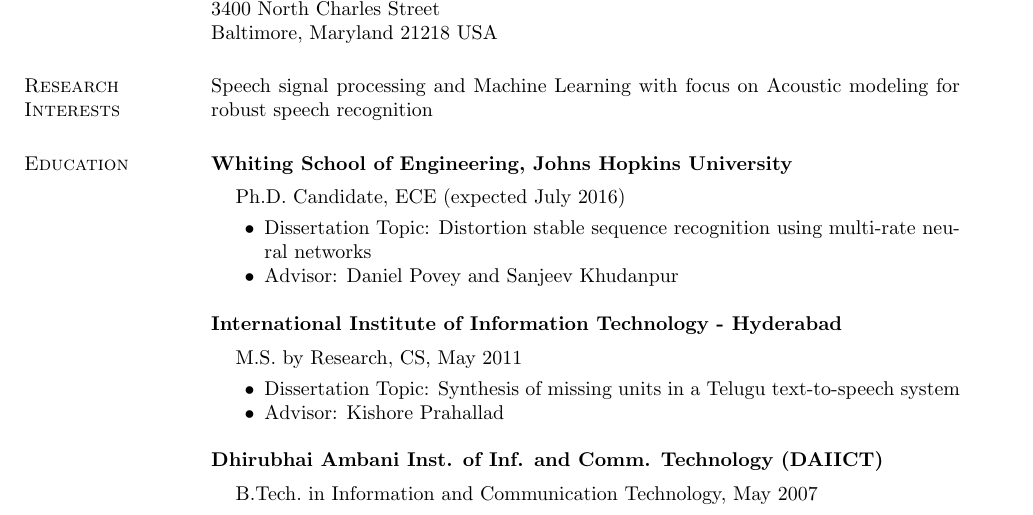
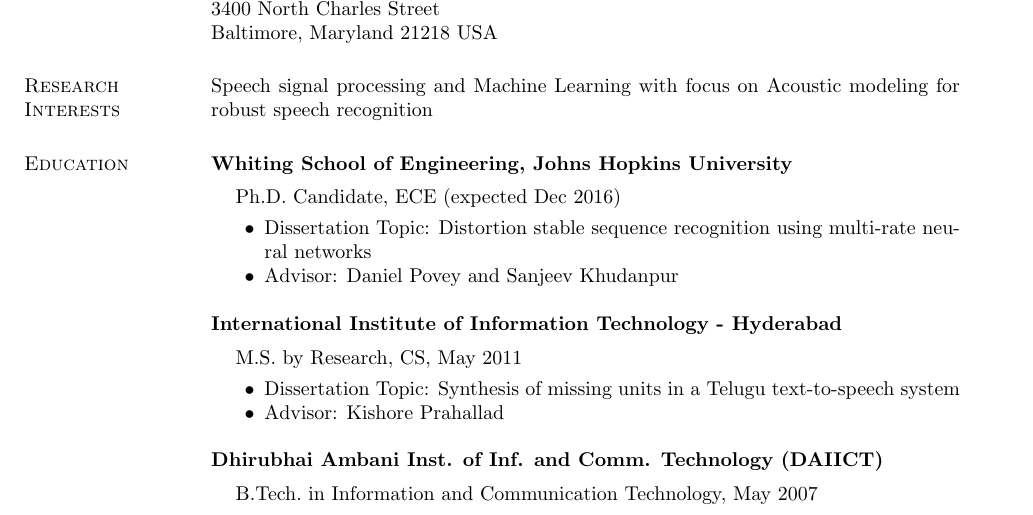
Before and after one commit to vijayaditya/vijayaditya.github.io, a LaTeX CV (resume/resume.tex): part of page 1 of 4, cut so that both start at the same text. Compiled offline with pdfLaTeX.

Commit message:
Updated resume

```diff
--- a/resume/resume.tex
+++ b/resume/resume.tex
@@ -60,7 +60,7 @@
 {\bf Whiting School of Engineering, Johns Hopkins University}\\
 \vspace*{-.1in}
 \begin{list1}
-\item[] Ph.D.~Candidate, ECE (expected July 2016)
+\item[] Ph.D.~Candidate, ECE (expected Dec 2016)
 
 \begin{list2}
 \vspace*{.05in}
```
Also changed, not shown: resume/resume.pdf, 1 other file.
